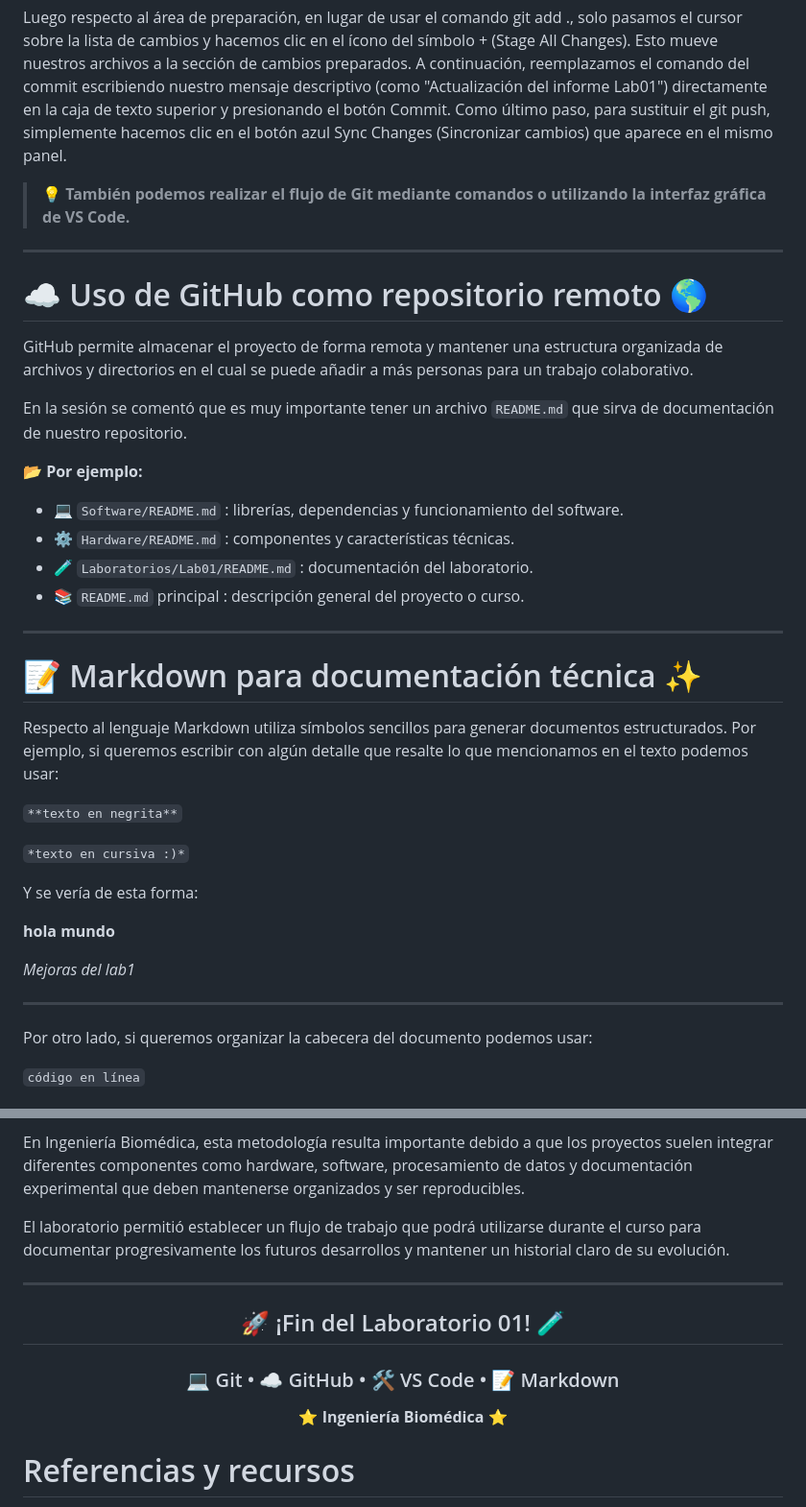
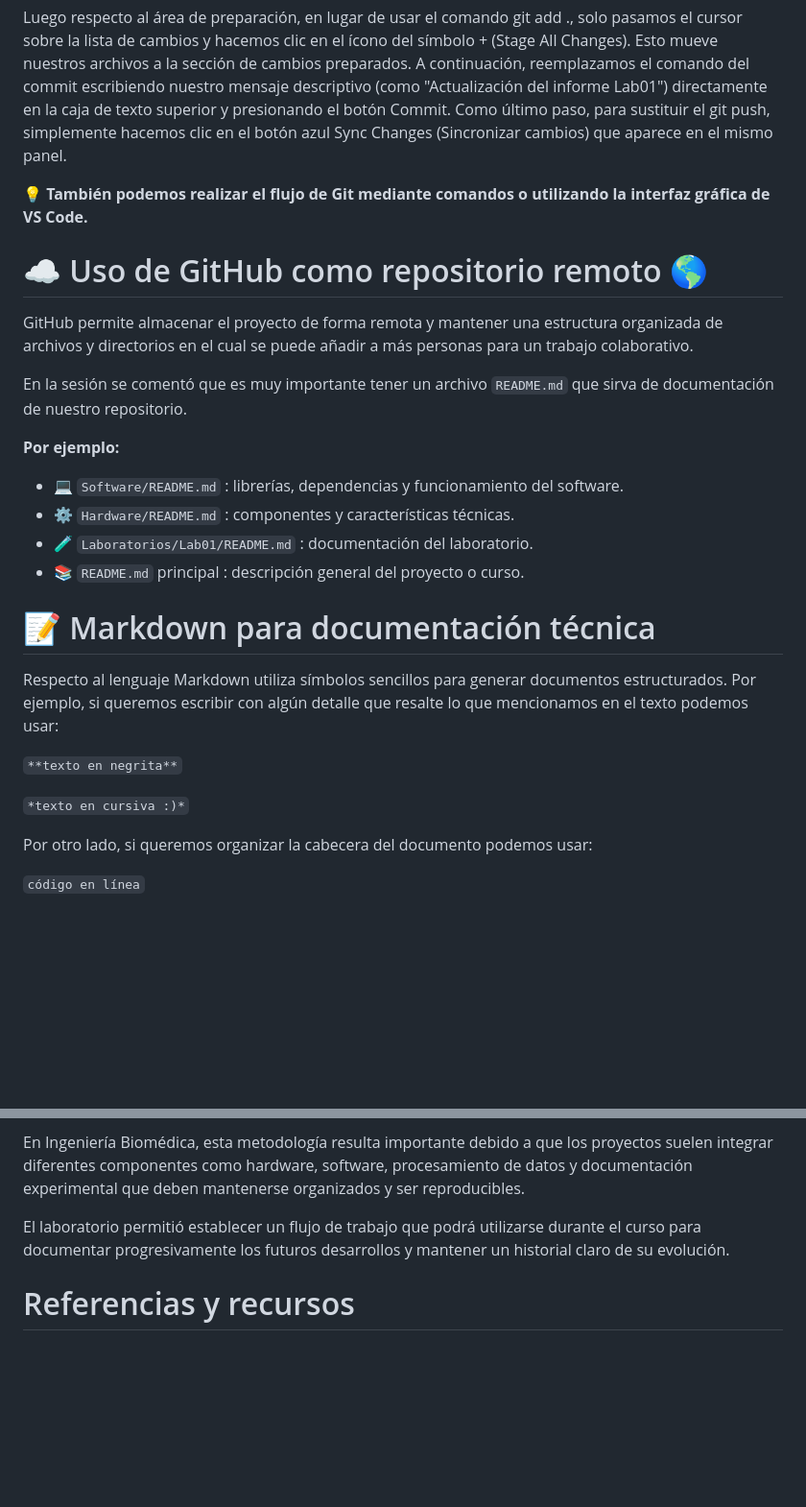
Before and after one commit to danielnavarro-cell/ISB, a Markdown page: Laboratorios/Resumen_Lab01.md, 2 parts joined by grey strips. Shown at 96% size. GitHub-like rendering; blank space fills up the shorter version.

```diff
--- a/Laboratorios/Resumen_Lab01.md
+++ b/Laboratorios/Resumen_Lab01.md
@@ -110,9 +107,8 @@ Por otro lado, también aprendimos que se puede realizar exactamente este mismo
 
 Luego respecto al área de preparación, en lugar de usar el comando git add ., solo pasamos el cursor sobre la lista de cambios y hacemos clic en el ícono del símbolo + (Stage All Changes). Esto mueve nuestros archivos a la sección de cambios preparados. A continuación, reemplazamos el comando del commit escribiendo nuestro mensaje descriptivo (como "Actualización del informe Lab01") directamente en la caja de texto superior y presionando el botón Commit. Como último paso, para sustituir el git push, simplemente hacemos clic en el botón azul Sync Changes (Sincronizar cambios) que aparece en el mismo panel.
 
-> 💡 **También podemos realizar el flujo de Git mediante comandos o utilizando la interfaz gráfica de VS Code.**
+💡 **También podemos realizar el flujo de Git mediante comandos o utilizando la interfaz gráfica de VS Code.**
 
----
 
 # ☁️ Uso de GitHub como repositorio remoto 🌎
 
@@ -120,16 +116,15 @@ GitHub permite almacenar el proyecto de forma remota y mantener una estructura o
 
 En la sesión se comentó que es muy importante tener un archivo `README.md` que sirva de documentación de nuestro repositorio.
 
-📂 **Por ejemplo:**
+ **Por ejemplo:**
 
 * 💻 `Software/README.md` : librerías, dependencias y funcionamiento del software.
 * ⚙️ `Hardware/README.md` : componentes y características técnicas.
 * 🧪 `Laboratorios/Lab01/README.md` : documentación del laboratorio.
 * 📚 `README.md` principal : descripción general del proyecto o curso.
 
----
 
-# 📝 Markdown para documentación técnica ✨
+# 📝 Markdown para documentación técnica
 
 Respecto al lenguaje Markdown utiliza símbolos sencillos para generar documentos estructurados. Por ejemplo, si queremos escribir con algún detalle que resalte lo que mencionamos en el texto podemos usar:
 
@@ -137,13 +132,6 @@ Respecto al lenguaje Markdown utiliza símbolos sencillos para generar documento
 
 `*texto en cursiva :)*`
 
-Y se vería de esta forma:
-
-**hola mundo**
-
-*Mejoras del lab1*
-
----
 
 Por otro lado, si queremos organizar la cabecera del documento podemos usar:
 
@@ -193,17 +180,6 @@ En Ingeniería Biomédica, esta metodología resulta importante debido a que los
 
 El laboratorio permitió establecer un flujo de trabajo que podrá utilizarse durante el curso para documentar progresivamente los futuros desarrollos y mantener un historial claro de su evolución.
 
----
-
-<div align="center">
-
-## 🚀 ¡Fin del Laboratorio 01! 🧪
-
-### 💻 Git • ☁️ GitHub • 🛠️ VS Code • 📝 Markdown
-
-⭐ **Ingeniería Biomédica** ⭐
-
-</div>
 
 
 #  Referencias y recursos
```
Also changed, not shown: other parts of Laboratorios/Resumen_Lab01.md (+7 -11 lines).
